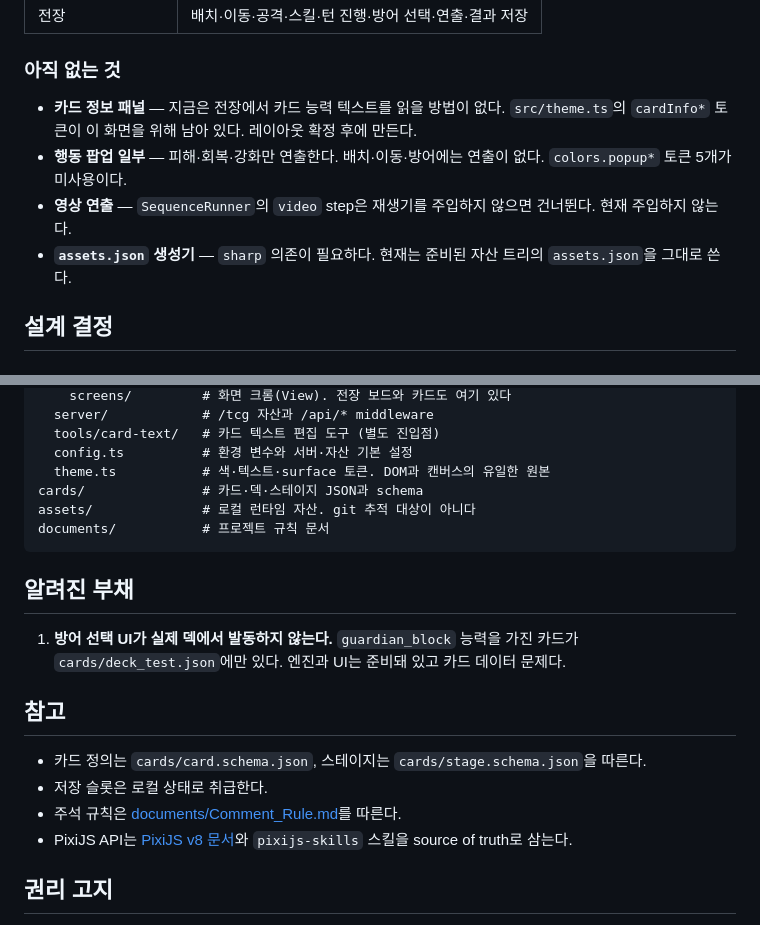
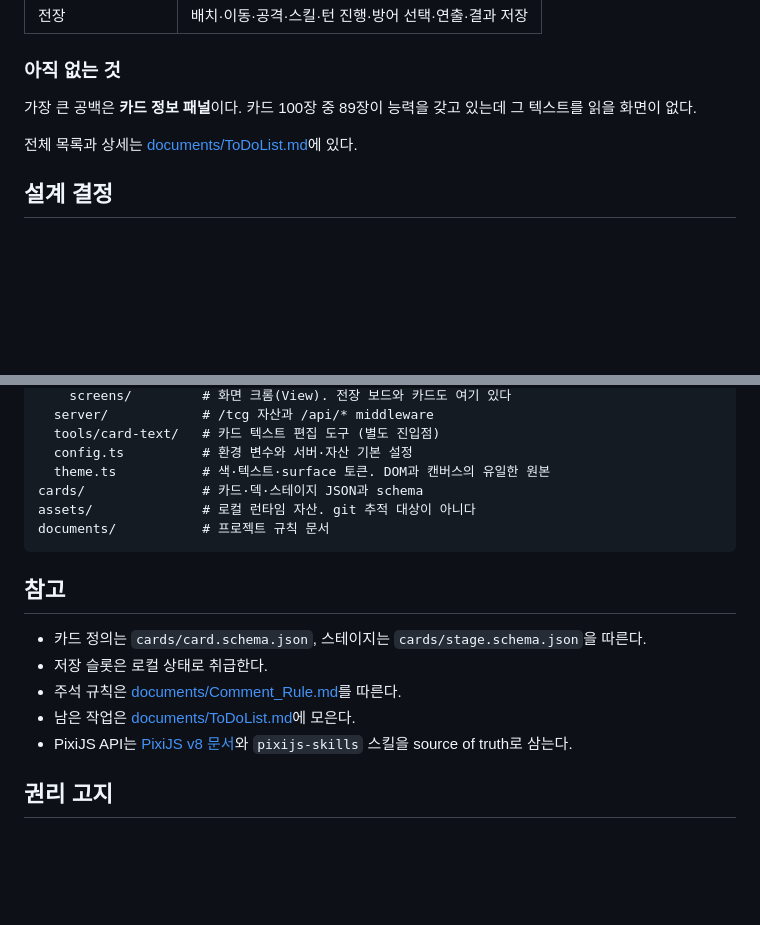
Before and after one commit to darkbard81/PathFinderTCG, a Markdown page: README.md, 2 parts joined by grey strips. Drawn GitHub-style; blank space fills up the shorter version.

````diff
--- a/README.md
+++ b/README.md
@@ -34,10 +34,9 @@
 
 ### 아직 없는 것
 
-- **카드 정보 패널** — 지금은 전장에서 카드 능력 텍스트를 읽을 방법이 없다. `src/theme.ts`의 `cardInfo*` 토큰이 이 화면을 위해 남아 있다. 레이아웃 확정 후에 만든다.
-- **행동 팝업 일부** — 피해·회복·강화만 연출한다. 배치·이동·방어에는 연출이 없다. `colors.popup*` 토큰 5개가 미사용이다.
-- **영상 연출** — `SequenceRunner`의 `video` step은 재생기를 주입하지 않으면 건너뛴다. 현재 주입하지 않는다.
-- **`assets.json` 생성기** — `sharp` 의존이 필요하다. 현재는 준비된 자산 트리의 `assets.json`을 그대로 쓴다.
+가장 큰 공백은 **카드 정보 패널**이다. 카드 100장 중 89장이 능력을 갖고 있는데 그 텍스트를 읽을 화면이 없다.
+
+전체 목록과 상세는 [documents/ToDoList.md](documents/ToDoList.md)에 있다.
 
 ## 설계 결정
 
@@ -135,15 +134,12 @@ assets/              # 로컬 런타임 자산. git 추적 대상이 아니다
 documents/           # 프로젝트 규칙 문서
 ```
 
-## 알려진 부채
-
-1. **방어 선택 UI가 실제 덱에서 발동하지 않는다.** `guardian_block` 능력을 가진 카드가 `cards/deck_test.json`에만 있다. 엔진과 UI는 준비돼 있고 카드 데이터 문제다.
-
 ## 참고
 
 - 카드 정의는 `cards/card.schema.json`, 스테이지는 `cards/stage.schema.json`을 따른다.
 - 저장 슬롯은 로컬 상태로 취급한다.
 - 주석 규칙은 [documents/Comment_Rule.md](documents/Comment_Rule.md)를 따른다.
+- 남은 작업은 [documents/ToDoList.md](documents/ToDoList.md)에 모은다.
 - PixiJS API는 [PixiJS v8 문서](https://pixijs.download/release/docs/llms.txt)와 `pixijs-skills` 스킬을 source of truth로 삼는다.
 
 ## 권리 고지
````
Also changed, not shown: documents/ToDoList.md (added, +57 -0 lines).
